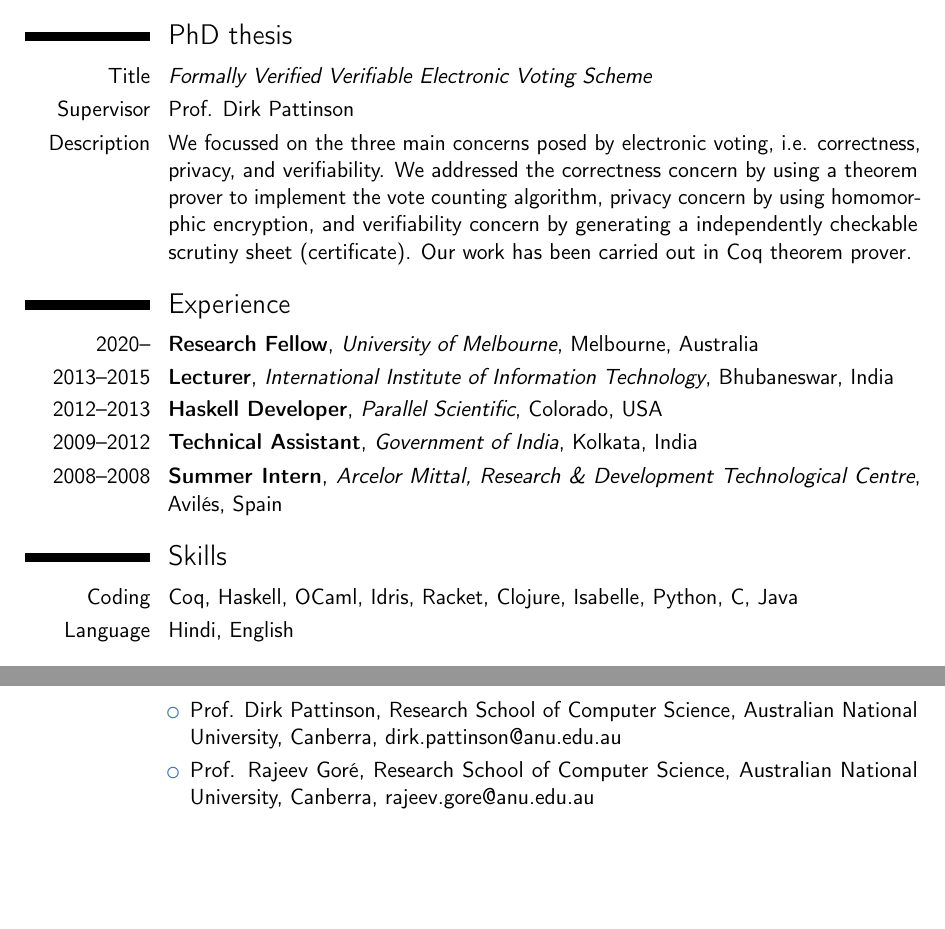
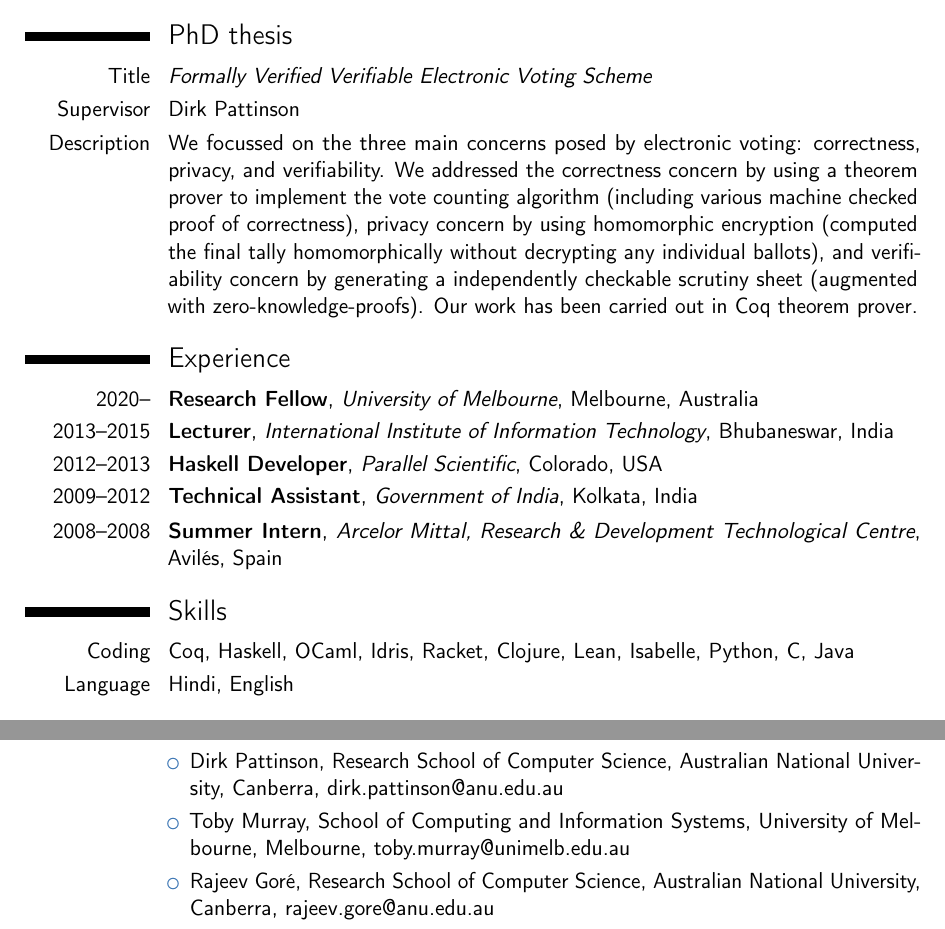
Before and after one commit to mukeshtiwari/CV, a LaTeX CV (mukesh_tiwari_cv.tex): two parts of pages 1 and 2 of 2, joined at a grey line, cut so that both start at the same text, the shorter picture padded with empty space. Compiled offline with pdfLaTeX.

Commit message:
Changed the description of PhD thesis

```diff
--- a/mukesh_tiwari_cv.tex
+++ b/mukesh_tiwari_cv.tex
@@ -33,10 +33,10 @@
 \email{mukesh.tiwari@anu.edu.au, mukeshtiwari.iiitm@gmail.com}                               % optional, remove / comment the line if not wanted
 %\homepage{www.johndoe.com}                         % optional, remove / comment the line if not wanted
 \social[linkedin]{mukesh-tiwari-3609486/}                        % optional, remove / comment the line if not wanted
-%\social[twitter]{jdoe}                             % optional, remove / comment the line if not wanted
+\social[twitter]{mukesh\_tiwari}                             % optional, remove / comment the line if not wanted
 \social[github]{mukeshtiwari}                              % optional, remove / comment the line if not wanted
 %\extrainfo{additional information}                 % optional, remove / comment the line if not wanted
-%\photo[64pt][0.4pt]{picture}                       % optional, remove / comment the line if not wanted; '64pt' is the height the picture must be resized to, 0.4pt is the thickness of the frame around it (put it to 0pt for no frame) and 'picture' is the name of the picture file
+%\photo[64pt][0.4pt]{DP.jpg}                       % optional, remove / comment the line if not wanted; '64pt' is the height the picture must be resized to, 0.4pt is the thickness of the frame around it (put it to 0pt for no frame) and 'picture' is the name of the picture file
                                 % optional, remove / comment the line if not wanted
 
 % bibliography adjustements (only useful if you make citations in your resume, or print a list of publications using BibTeX)
@@ -62,14 +62,15 @@
 
 \section{PhD thesis}
 \cvitem{Title}{\emph{Formally Verified Verifiable Electronic Voting Scheme}}
-\cvitem{Supervisor}{Prof. Dirk Pattinson}
-\cvitem{Description}{We focussed on the three main concerns posed by electronic voting, i.e.
+\cvitem{Supervisor}{Dirk Pattinson}
+\cvitem{Description}{We focussed on the three main concerns posed by electronic voting:
 correctness, privacy, and verifiability. We addressed the correctness concern by using
-a theorem prover to implement the vote counting algorithm,
-privacy concern by using homomorphic encryption, and verifiability concern
-by generating a independently checkable scrutiny sheet (certificate). Our work
-has been carried out in Coq theorem prover. }
-
+a theorem prover to implement the vote counting algorithm (including various
+machine checked proof of correctness),
+privacy concern by using homomorphic encryption  (computed the final tally homomorphically
+without decrypting any individual ballots), and verifiability concern
+by generating a independently checkable scrutiny sheet (augmented with zero-knowledge-proofs).
+Our work has been carried out in Coq theorem prover. }
 \section{Experience}
 %\subsection{Vocational}
 %\cventry{year--year}{Job title}{Employer}{City}{}{General description no longer than 1--2 lines.\newline{}%
@@ -104,7 +105,7 @@ has been carried out in Coq theorem prover. }
 %\cvitemwithcomment{Language 3}{Skill level}{Comment}
 
 \section{Skills}
-\cvitem{Coding}{Coq, Haskell, OCaml, Idris, Racket, Clojure, Isabelle, Python, C, Java}
+\cvitem{Coding}{Coq, Haskell, OCaml, Idris, Racket, Clojure, Lean, Isabelle, Python, C, Java}
 \cvitem{Language}{Hindi, English}
 
 %\section{Interests}
@@ -131,17 +132,22 @@ has been carried out in Coq theorem prover. }
 
 \section{References}
 \begin{cvcolumns}
-  \cvcolumn{}{\begin{itemize}\item Prof. Dirk Pattinson, Research School of Computer Science, Australian National University, Canberra, dirk.pattinson@anu.edu.au
+  \cvcolumn{}{\begin{itemize}\item Dirk Pattinson, Research School of Computer Science, Australian National University, Canberra, dirk.pattinson@anu.edu.au
    \end{itemize}}
    \end{cvcolumns}
+\begin{cvcolumns}
+  \cvcolumn{}{\begin{itemize}\item Toby Murray, School of Computing and Information Systems, University of Melbourne, Melbourne, toby.murray@unimelb.edu.au
+   \end{itemize}}
+\end{cvcolumns}
    \begin{cvcolumns}
-  \cvcolumn{}{\begin{itemize}\item Prof. Rajeev Gor{\'e}, Research School of Computer Science, Australian National University, Canberra, rajeev.gore@anu.edu.au \end{itemize}}
+  \cvcolumn{}{\begin{itemize}\item Rajeev Gor{\'e}, Research School of Computer Science, Australian National University, Canberra, rajeev.gore@anu.edu.au \end{itemize}}
 %\cvcolumn[0.5]{All the rest \& some more}{\textit{That} person, and \textbf{those} also (all available upon request).}
 \end{cvcolumns}
 \begin{cvcolumns}
   \cvcolumn{}{\begin{itemize}\item Thomas Haines, Department of Mathematical Sciences, Norwegian University of Science and Technology, Gløshaugen, thomas.haines@ntnu.no
    \end{itemize}}
 \end{cvcolumns}
+
 
 % Publications from a BibTeX file without multibib
 %  for numerical labels: \renewcommand{\bibliographyitemlabel}{\@biblabel{\arabic{enumiv}}}% CONSIDER MERGING WITH PREAMBLE PART
```
Also changed, not shown: mukesh_tiwari_cv.pdf.
